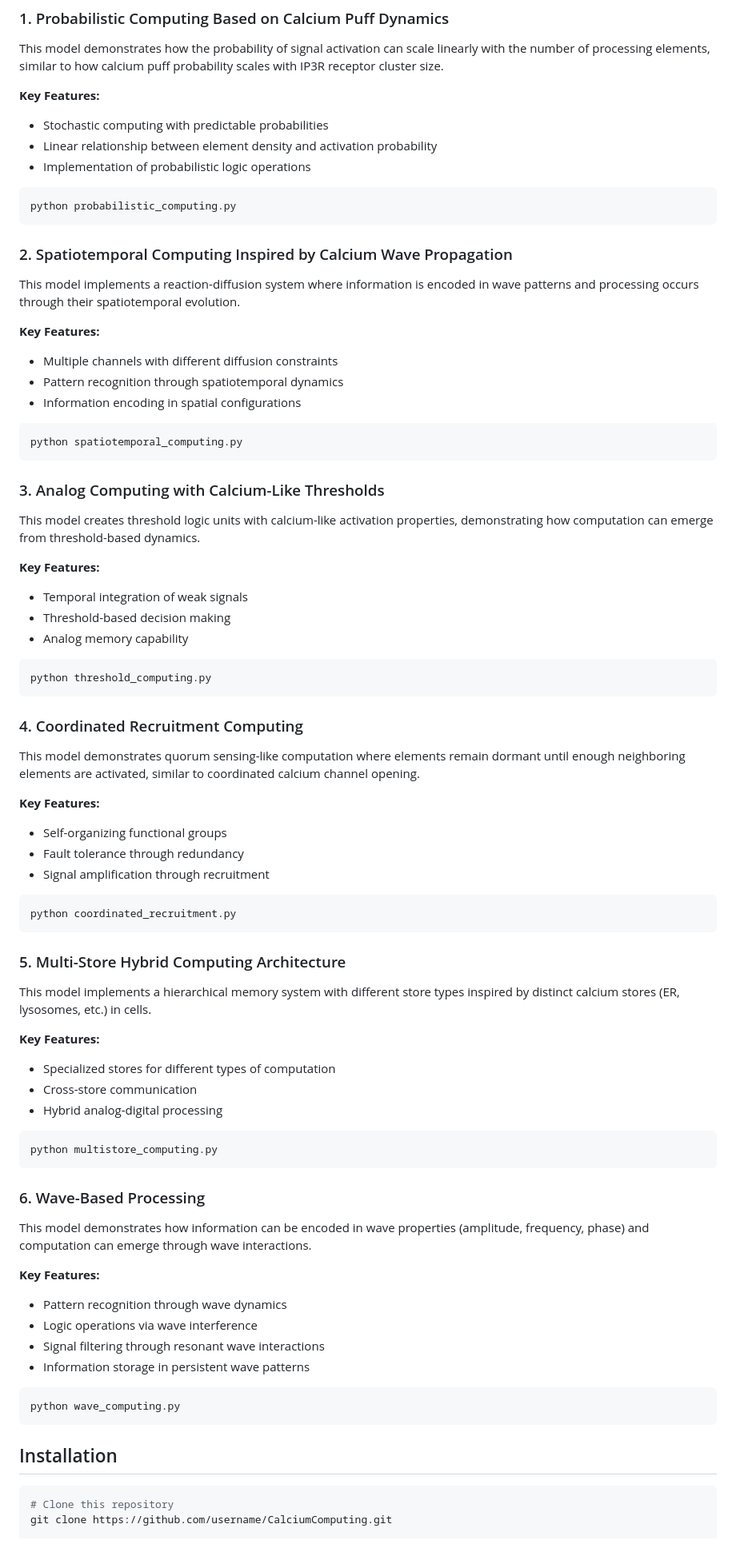
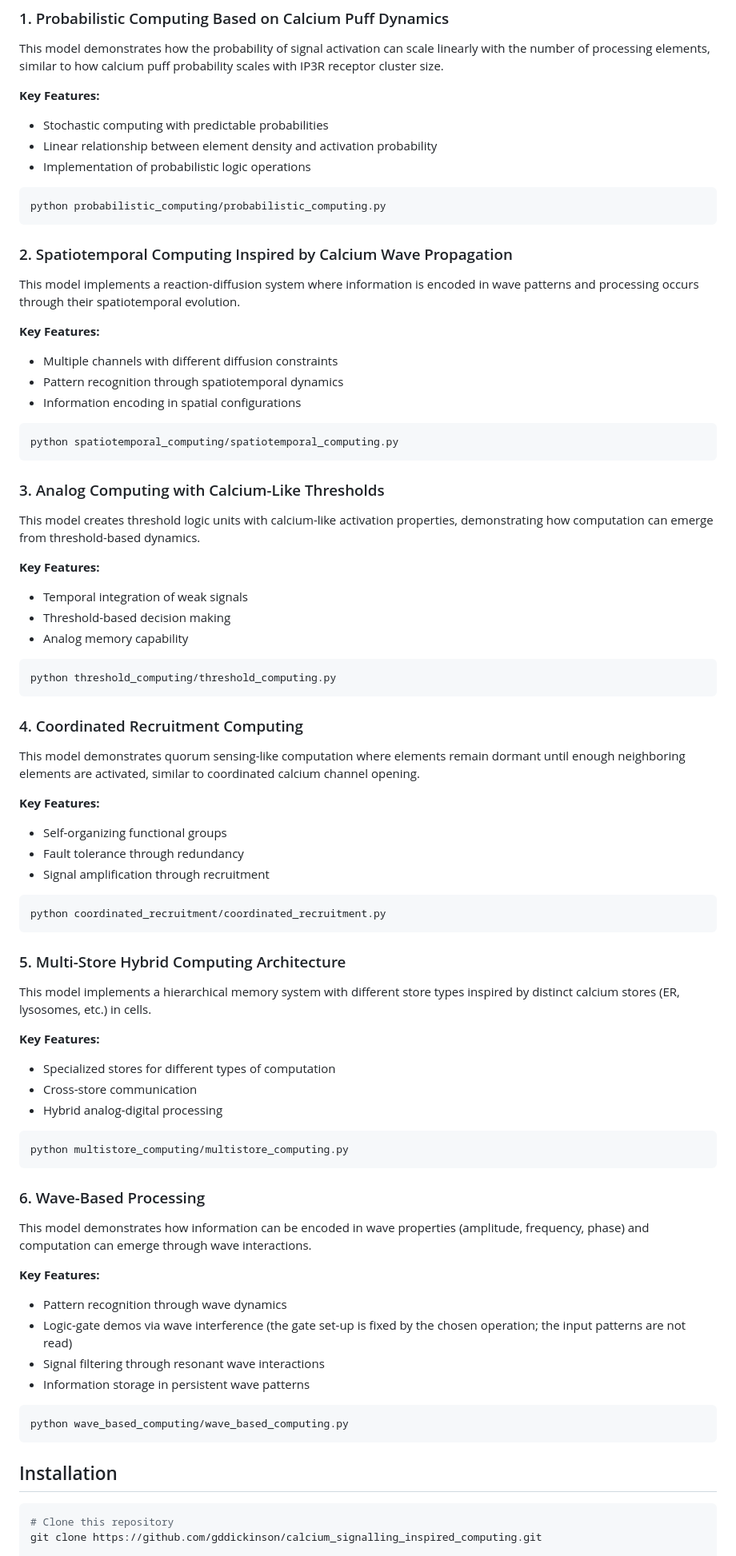
Before and after one commit to gddickinson/calcium_signalling_inspired_computing, a Markdown page: README.md, the part around one of its changes. Shown at 80% size. Rendered like a GitHub page.

Commit message:
Correct README commands, import paths and links that did not match the repo
The run commands named scripts at the repository root that live in the
model folders, the usage examples imported a calcium_computing package
that does not exist (the model folders are the packages), the clone and
citation URLs pointed at username/CalciumComputing, and the logo image
in assets/ is not in the repo. The wave feature list now says the
logic-gate demo does not read its input patterns.

Co-Authored-By: Claude Opus 5.5 <noreply@anthropic.com>

````diff
--- a/README.md
+++ b/README.md
@@ -22,7 +20,7 @@ This model demonstrates how the probability of signal activation can scale linea
 - Implementation of probabilistic logic operations
 
 ```bash
-python probabilistic_computing.py
+python probabilistic_computing/probabilistic_computing.py
 ```
 
 ### 2. Spatiotemporal Computing Inspired by Calcium Wave Propagation
@@ -35,7 +33,7 @@ This model implements a reaction-diffusion system where information is encoded i
 - Information encoding in spatial configurations
 
 ```bash
-python spatiotemporal_computing.py
+python spatiotemporal_computing/spatiotemporal_computing.py
 ```
 
 ### 3. Analog Computing with Calcium-Like Thresholds
@@ -48,7 +46,7 @@ This model creates threshold logic units with calcium-like activation properties
 - Analog memory capability
 
 ```bash
-python threshold_computing.py
+python threshold_computing/threshold_computing.py
 ```
 
 ### 4. Coordinated Recruitment Computing
@@ -61,7 +59,7 @@ This model demonstrates quorum sensing-like computation where elements remain do
 - Signal amplification through recruitment
 
 ```bash
-python coordinated_recruitment.py
+python coordinated_recruitment/coordinated_recruitment.py
 ```
 
 ### 5. Multi-Store Hybrid Computing Architecture
@@ -74,7 +72,7 @@ This model implements a hierarchical memory system with different store types in
 - Hybrid analog-digital processing
 
 ```bash
-python multistore_computing.py
+python multistore_computing/multistore_computing.py
 ```
 
 ### 6. Wave-Based Processing
@@ -83,18 +81,18 @@ This model demonstrates how information can be encoded in wave properties (ampli
 
 **Key Features:**
 - Pattern recognition through wave dynamics
-- Logic operations via wave interference
+- Logic-gate demos via wave interference (the gate set-up is fixed by the chosen operation; the input patterns are not read)
 - Signal filtering through resonant wave interactions
 - Information storage in persistent wave patterns
 
 ```bash
-python wave_computing.py
+python wave_based_computing/wave_based_computing.py
 ```
 
 ## Installation
 
 ```bash
 # Clone this repository
-git clone https://github.com/username/CalciumComputing.git
+git clone https://github.com/gddickinson/calcium_signalling_inspired_computing.git
 
 # Navigate to the repository directory
````
Also changed, not shown: other parts of README.md (+6 -6 lines).
